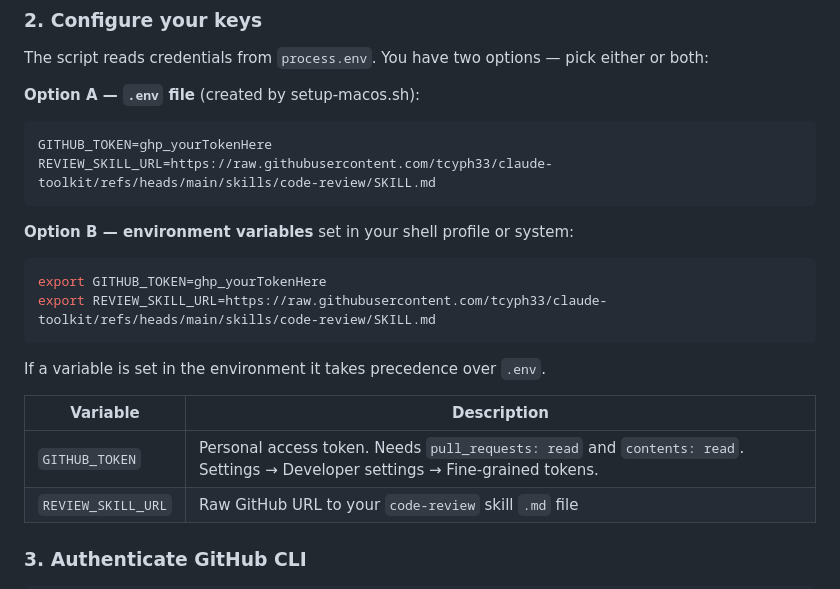
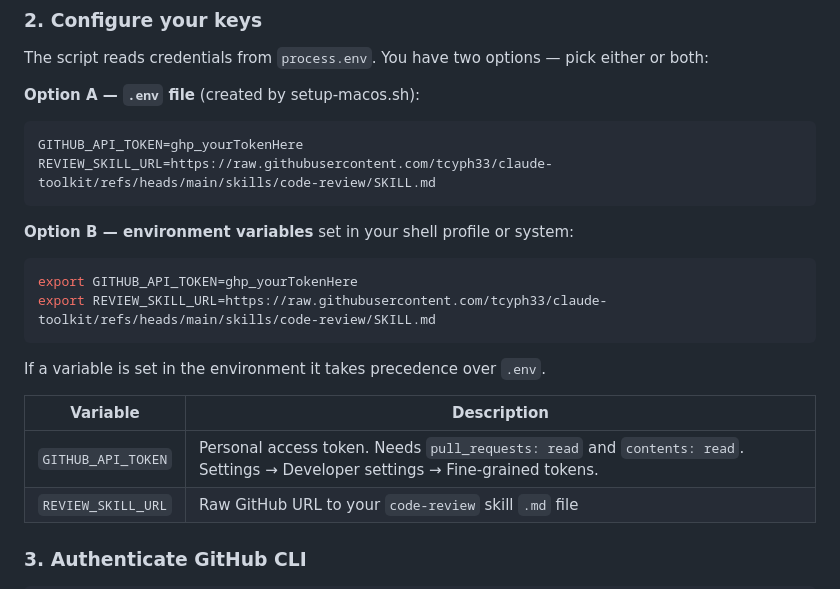
Before and after one commit to tcyph33/pr-review-agent, a Markdown page: README.md, the part around the change. Drawn GitHub-style.

Commit message:
Update README for most recent changes

````diff
--- a/README.md
+++ b/README.md
@@ -79,13 +79,13 @@ The script reads credentials from `process.env`. You have two options — pick e
 
 **Option A — `.env` file** (created by setup-macos.sh):
 ```
-GITHUB_TOKEN=ghp_yourTokenHere
+GITHUB_API_TOKEN=ghp_yourTokenHere
 REVIEW_SKILL_URL=https://raw.githubusercontent.com/tcyph33/claude-toolkit/refs/heads/main/skills/code-review/SKILL.md
 ```
 
 **Option B — environment variables** set in your shell profile or system:
 ```bash
-export GITHUB_TOKEN=ghp_yourTokenHere
+export GITHUB_API_TOKEN=ghp_yourTokenHere
 export REVIEW_SKILL_URL=https://raw.githubusercontent.com/tcyph33/claude-toolkit/refs/heads/main/skills/code-review/SKILL.md
 ```
 
@@ -93,7 +93,7 @@ If a variable is set in the environment it takes precedence over `.env`.
 
 | Variable | Description |
 |---|---|
-| `GITHUB_TOKEN` | Personal access token. Needs `pull_requests: read` and `contents: read`. Settings → Developer settings → Fine-grained tokens. |
+| `GITHUB_API_TOKEN` | Personal access token. Needs `pull_requests: read` and `contents: read`. Settings → Developer settings → Fine-grained tokens. |
 | `REVIEW_SKILL_URL` | Raw GitHub URL to your `code-review` skill `.md` file |
 
 ### 3. Authenticate GitHub CLI
````
